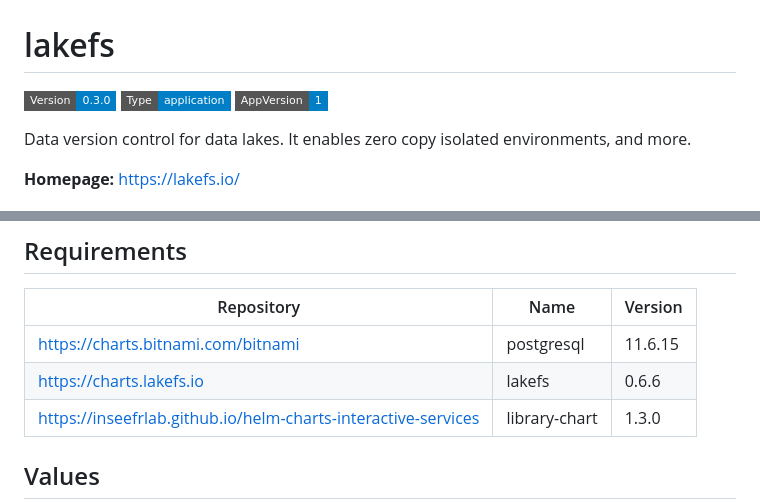
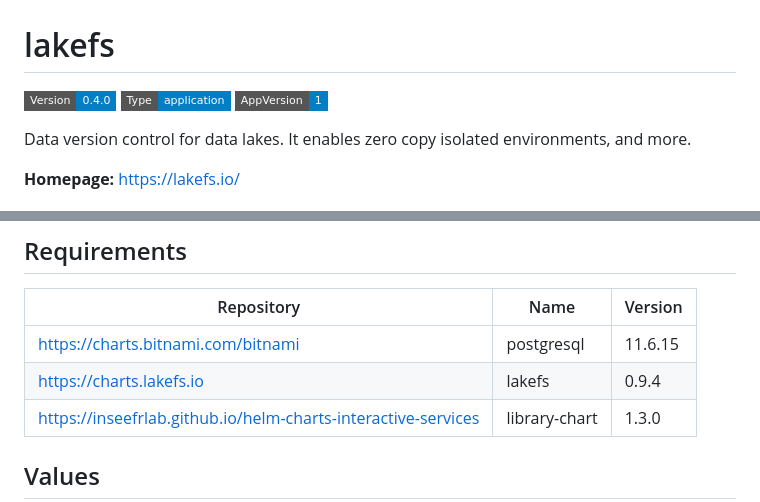
Before and after one commit to InseeFrLab/helm-charts-databases, a Markdown page: charts/lakefs/README.md, 2 parts joined by grey strips. GitHub-like rendering; badges without logos.

Commit message:
Generate Helm docs

```diff
--- a/charts/lakefs/README.md
+++ b/charts/lakefs/README.md
@@ -1,6 +1,6 @@
 # lakefs
 
-![Version: 0.3.0](https://img.shields.io/badge/Version-0.3.0-informational?style=flat-square) ![Type: application](https://img.shields.io/badge/Type-application-informational?style=flat-square) ![AppVersion: 1](https://img.shields.io/badge/AppVersion-1-informational?style=flat-square)
+![Version: 0.4.0](https://img.shields.io/badge/Version-0.4.0-informational?style=flat-square) ![Type: application](https://img.shields.io/badge/Type-application-informational?style=flat-square) ![AppVersion: 1](https://img.shields.io/badge/AppVersion-1-informational?style=flat-square)
 
 Data version control for data lakes.  It enables zero copy isolated environments, and more.
 
@@ -16,7 +16,7 @@ Data version control for data lakes.  It enables zero copy isolated environments
 | Repository | Name | Version |
 |------------|------|---------|
 | https://charts.bitnami.com/bitnami | postgresql | 11.6.15 |
-| https://charts.lakefs.io | lakefs | 0.6.6 |
+| https://charts.lakefs.io | lakefs | 0.9.4 |
 | https://inseefrlab.github.io/helm-charts-interactive-services | library-chart | 1.3.0 |
 
 ## Values
```
